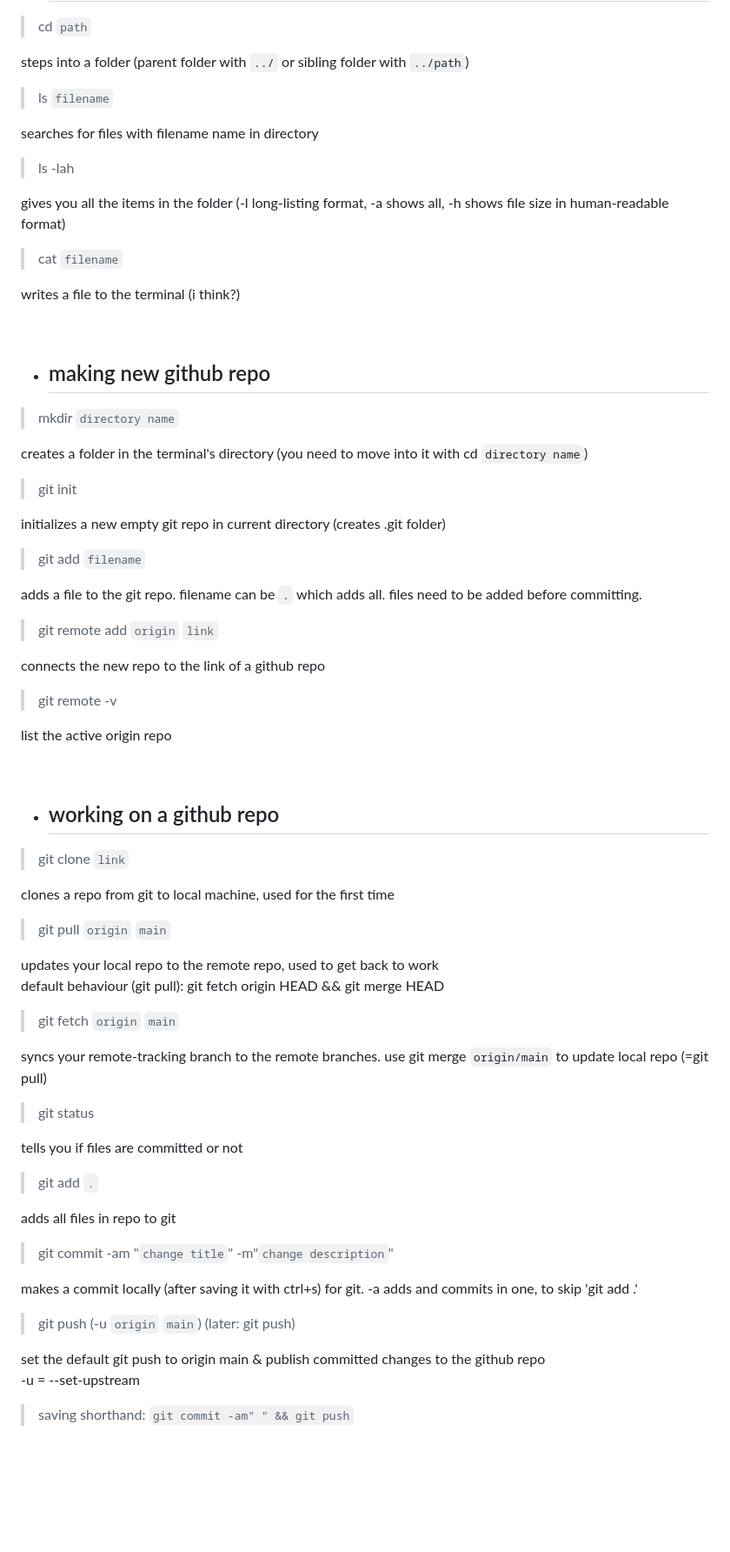
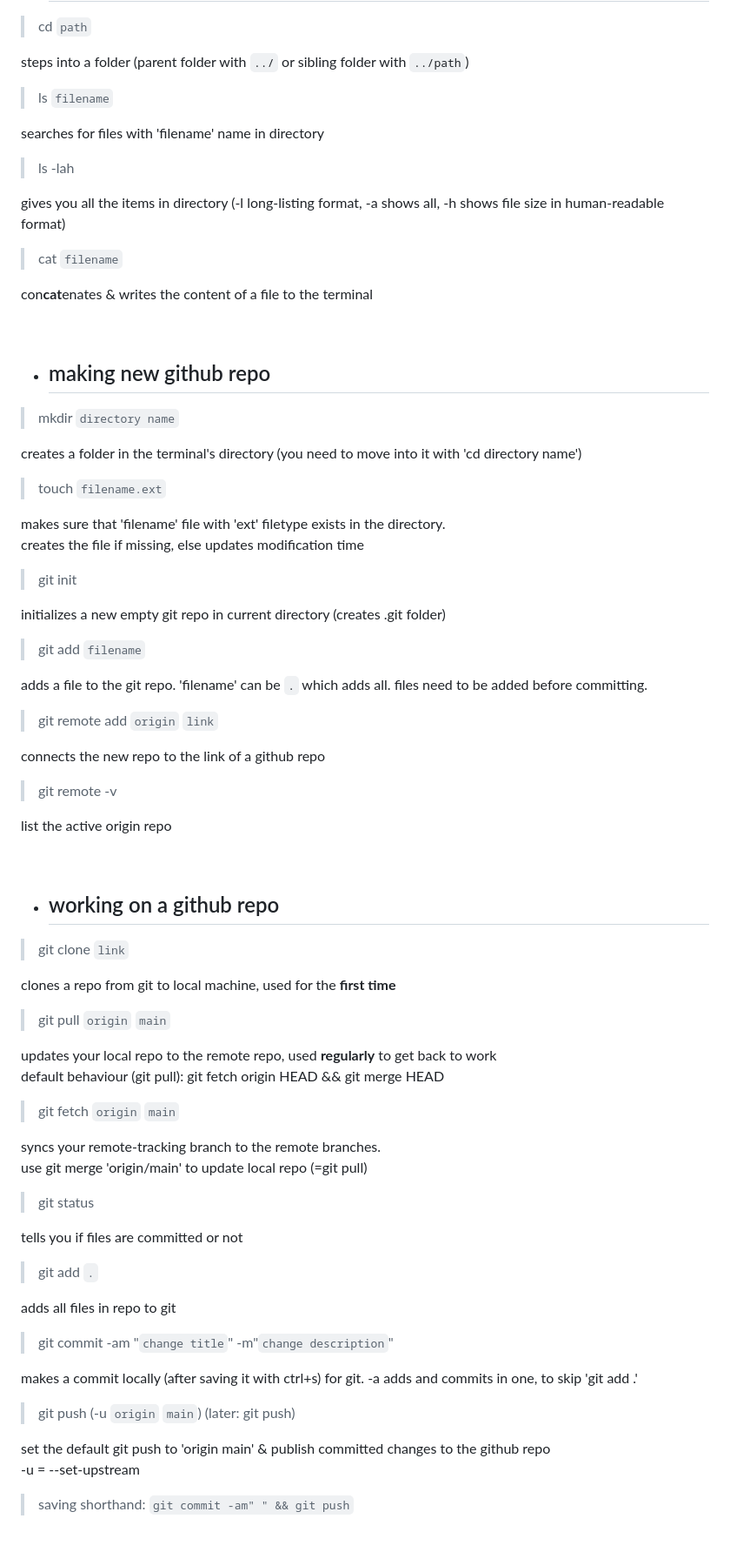
Before and after one commit to hiridavid/trial-and-error, a Markdown page: README.md, the part around one of its changes. Shown at 87% size. GitHub-like rendering; blank space fills up the shorter version.

Commit message:
added touch & updated syntax
only commands have variable highlights now, descriptions use single quotes for better readability

```diff
--- a/README.md
+++ b/README.md
@@ -17,15 +17,15 @@ steps into a folder (parent folder with `../` or sibling folder with `../path`)
 
 > ls `filename`
 
-searches for files with filename name in directory
+searches for files with 'filename' name in directory
 
 > ls -lah
 
-gives you all the items in the folder (-l long-listing format, -a shows all, -h shows file size in human-readable format)
+gives you all the items in directory (-l long-listing format, -a shows all, -h shows file size in human-readable format)
 
 > cat `filename`
 
-writes a file to the terminal (i think?)
+con**cat**enates & writes the content of a file to the terminal
 
 <br>
 
@@ -33,7 +33,12 @@ writes a file to the terminal (i think?)
 
 > mkdir `directory name`
 
-creates a folder in the terminal's directory (you need to move into it with cd `directory name`)
+creates a folder in the terminal's directory (you need to move into it with 'cd directory name')
+
+> touch `filename.ext`
+
+makes sure that 'filename' file with 'ext' filetype exists in the directory.
+creates the file if missing, else updates modification time
 
 > git init
 
@@ -41,7 +46,7 @@ initializes a new empty git repo in current directory (creates .git folder)
 
 > git add `filename`
 
-adds a file to the git repo. filename can be `.` which adds all. files need to be added before committing.
+adds a file to the git repo. 'filename' can be `.` which adds all. files need to be added before committing.
 
 > git remote add `origin` `link`
 
@@ -57,16 +62,17 @@ list the active origin repo
 
 > git clone `link`
 
-clones a repo from git to local machine, used for the first time
+clones a repo from git to local machine, used for the **first time**
 
 > git pull `origin` `main`
 
-updates your local repo to the remote repo, used to get back to work
+updates your local repo to the remote repo, used **regularly** to get back to work
 default behaviour (git pull): git fetch origin HEAD && git merge HEAD
 
 > git fetch `origin` `main`
 
-syncs your remote-tracking branch to the remote branches. use git merge `origin/main` to update local repo (=git pull)
+syncs your remote-tracking branch to the remote branches.
+use git merge 'origin/main' to update local repo (=git pull)
 
 > git status
 
@@ -82,7 +88,7 @@ makes a commit locally (after saving it with ctrl+s) for git. -a adds and commit
 
 > git push (-u `origin` `main`) (later: git push)
 
-set the default git push to origin main & publish committed changes to the github repo
+set the default git push to 'origin main' & publish committed changes to the github repo
 -u = --set-upstream
 
 > saving shorthand: `git commit -am" " && git push`
```
Also changed, not shown: other parts of README.md (+7 -7 lines).
